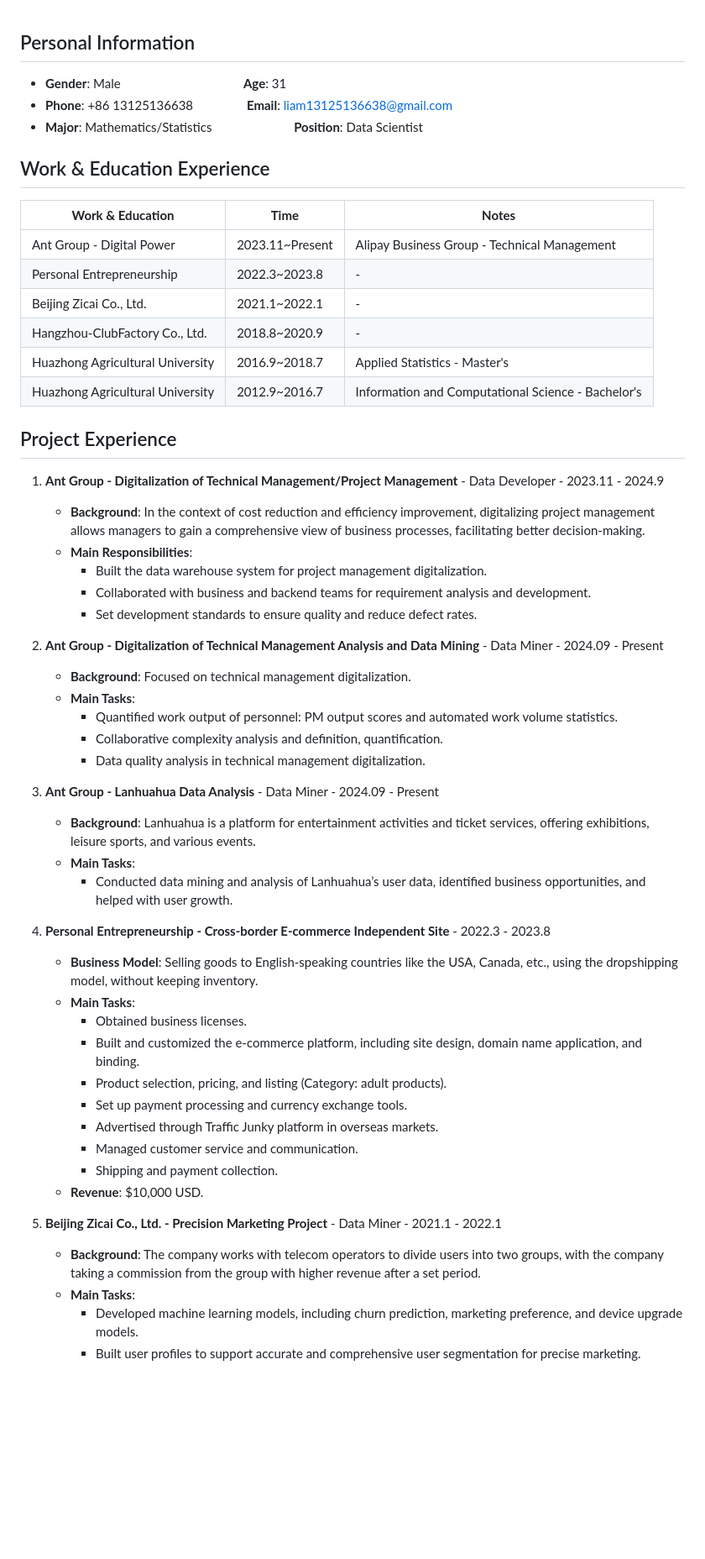
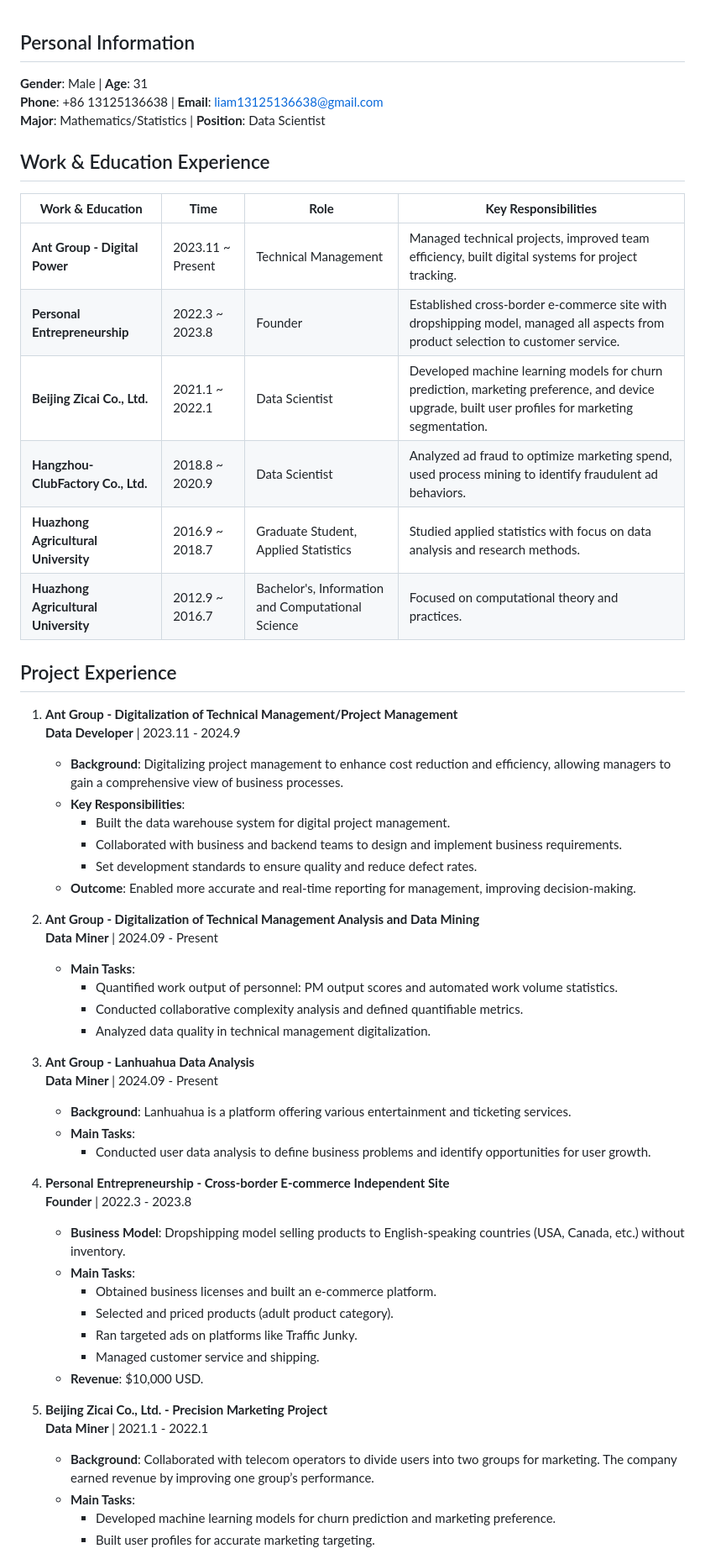
Before and after one commit to liamamilin/Some-Project, a Markdown page: 个人重要/resume_english.md, the part around one of its changes. Shown at 84% size. Drawn GitHub-style; blank space fills up the shorter version.

```diff
--- a/个人重要/resume_english.md
+++ b/个人重要/resume_english.md
@@ -5,56 +1,58 @@
 ## Personal Information
 
-* **Gender**: Male &emsp;&emsp;&emsp;&emsp;&emsp;&emsp;&emsp;&emsp;&emsp;&emsp;&emsp;&emsp;&ensp;**Age**: 31
-* **Phone**: +86 13125136638 &emsp;&emsp;&emsp;&emsp;&emsp; **Email**: liam13125136638@gmail.com
-* **Major**: Mathematics/Statistics &emsp;&emsp;&emsp;&emsp;&emsp;&emsp;&emsp;&emsp; **Position**: Data Scientist
+**Gender**: Male | **Age**: 31
+**Phone**: +86 13125136638 | **Email**: liam13125136638@gmail.com
+**Major**: Mathematics/Statistics | **Position**: Data Scientist
 
 ## Work & Education Experience
 
-| **Work & Education** | **Time** | **Notes** |
-|-----------------------|----------|-----------|
-| Ant Group - Digital Power | 2023.11~Present | Alipay Business Group - Technical Management |
-| Personal Entrepreneurship | 2022.3~2023.8 | - |
-| Beijing Zicai Co., Ltd. | 2021.1~2022.1 | - |
-| Hangzhou-ClubFactory Co., Ltd. | 2018.8~2020.9 | - |
-| Huazhong Agricultural University | 2016.9~2018.7 | Applied Statistics - Master's |
-| Huazhong Agricultural University | 2012.9~2016.7 | Information and Computational Science - Bachelor's |
+| **Work & Education**             | **Time**            | **Role**                | **Key Responsibilities** |
+|----------------------------------|---------------------|-------------------------|--------------------------|
+| **Ant Group - Digital Power**    | 2023.11 ~ Present   | Technical Management    | Managed technical projects, improved team efficiency, built digital systems for project tracking. |
+| **Personal Entrepreneurship**    | 2022.3 ~ 2023.8     | Founder                 | Established cross-border e-commerce site with dropshipping model, managed all aspects from product selection to customer service. |
+| **Beijing Zicai Co., Ltd.**      | 2021.1 ~ 2022.1     | Data Scientist          | Developed machine learning models for churn prediction, marketing preference, and device upgrade, built user profiles for marketing segmentation. |
+| **Hangzhou-ClubFactory Co., Ltd.** | 2018.8 ~ 2020.9  | Data Scientist          | Analyzed ad fraud to optimize marketing spend, used process mining to identify fraudulent ad behaviors. |
+| **Huazhong Agricultural University** | 2016.9 ~ 2018.7 | Graduate Student, Applied Statistics | Studied applied statistics with focus on data analysis and research methods. |
+| **Huazhong Agricultural University** | 2012.9 ~ 2016.7 | Bachelor's, Information and Computational Science | Focused on computational theory and practices. |
 
 ## Project Experience
 
-1. **Ant Group - Digitalization of Technical Management/Project Management** - Data Developer - 2023.11 - 2024.9
-   * **Background**: In the context of cost reduction and efficiency improvement, digitalizing project management allows managers to gain a comprehensive view of business processes, facilitating better decision-making.
-   * **Main Responsibilities**:
-     * Built the data warehouse system for project management digitalization.
-     * Collaborated with business and backend teams for requirement analysis and development.
-     * Set development standards to ensure quality and reduce defect rates.
+1. **Ant Group - Digitalization of Technical Management/Project Management**
+   **Data Developer** | 2023.11 - 2024.9
+   - **Background**: Digitalizing project management to enhance cost reduction and efficiency, allowing managers to gain a comprehensive view of business processes.
+   - **Key Responsibilities**:
+     - Built the data warehouse system for digital project management.
+     - Collaborated with business and backend teams to design and implement business requirements.
+     - Set development standards to ensure quality and reduce defect rates.
+   - **Outcome**: Enabled more accurate and real-time reporting for management, improving decision-making.
 
-2. **Ant Group - Digitalization of Technical Management Analysis and Data Mining** - Data Miner - 2024.09 - Present
-   * **Background**: Focused on technical management digitalization.
-   * **Main Tasks**:
-     * Quantified work output of personnel: PM output scores and automated work volume statistics.
-     * Collaborative complexity analysis and definition, quantification.
-     * Data quality analysis in technical management digitalization.
+2. **Ant Group - Digitalization of Technical Management Analysis and Data Mining**
+   **Data Miner** | 2024.09 - Present
+   - **Main Tasks**:
+     - Quantified work output of personnel: PM output scores and automated work volume statistics.
+     - Conducted collaborative complexity analysis and defined quantifiable metrics.
+     - Analyzed data quality in technical management digitalization.
 
-3. **Ant Group - Lanhuahua Data Analysis** - Data Miner - 2024.09 - Present
-   * **Background**: Lanhuahua is a platform for entertainment activities and ticket services, offering exhibitions, leisure sports, and various events.
-   * **Main Tasks**:
-     * Conducted data mining and analysis of Lanhuahua’s user data, identified business opportunities, and helped with user growth.
+3. **Ant Group - Lanhuahua Data Analysis**
+   **Data Miner** | 2024.09 - Present
+   - **Background**: Lanhuahua is a platform offering various entertainment and ticketing services.
+   - **Main Tasks**:
+     - Conducted user data analysis to define business problems and identify opportunities for user growth.
 
-4. **Personal Entrepreneurship - Cross-border E-commerce Independent Site** - 2022.3 - 2023.8
-   * **Business Model**: Selling goods to English-speaking countries like the USA, Canada, etc., using the dropshipping model, without keeping inventory.
-   * **Main Tasks**:
-     * Obtained business licenses.
-     * Built and customized the e-commerce platform, including site design, domain name application, and binding.
-     * Product selection, pricing, and listing (Category: adult products).
-     * Set up payment processing and currency exchange tools.
-     * Advertised through Traffic Junky platform in overseas markets.
-     * Managed customer service and communication.
-     * Shipping and payment collection.
-   * **Revenue**: $10,000 USD.
+4. **Personal Entrepreneurship - Cross-border E-commerce Independent Site**
+   **Founder** | 2022.3 - 2023.8
+   - **Business Model**: Dropshipping model selling products to English-speaking countries (USA, Canada, etc.) without inventory.
+   - **Main Tasks**:
+     - Obtained business licenses and built an e-commerce platform.
+     - Selected and priced products (adult product category).
+     - Ran targeted ads on platforms like Traffic Junky.
+     - Managed customer service and shipping.
+   - **Revenue**: $10,000 USD.
 
-5. **Beijing Zicai Co., Ltd. - Precision Marketing Project** - Data Miner - 2021.1 - 2022.1
-   * **Background**: The company works with telecom operators to divide users into two groups, with the company taking a commission from the group with higher revenue after a set period.
-   * **Main Tasks**:
-     * Developed machine learning models, including churn prediction, marketing preference, and device upgrade models.
-     * Built user profiles to support accurate and comprehensive user segmentation for precise marketing.
+5. **Beijing Zicai Co., Ltd. - Precision Marketing Project**
+   **Data Miner** | 2021.1 - 2022.1
+   - **Background**: Collaborated with telecom operators to divide users into two groups for marketing. The company earned revenue by improving one group’s performance.
+   - **Main Tasks**:
+     - Developed machine learning models for churn prediction and marketing preference.
+     - Built user profiles for accurate marketing targeting.
 
```
Also changed, not shown: other parts of 个人重要/resume_english.md (+15 -19 lines).
